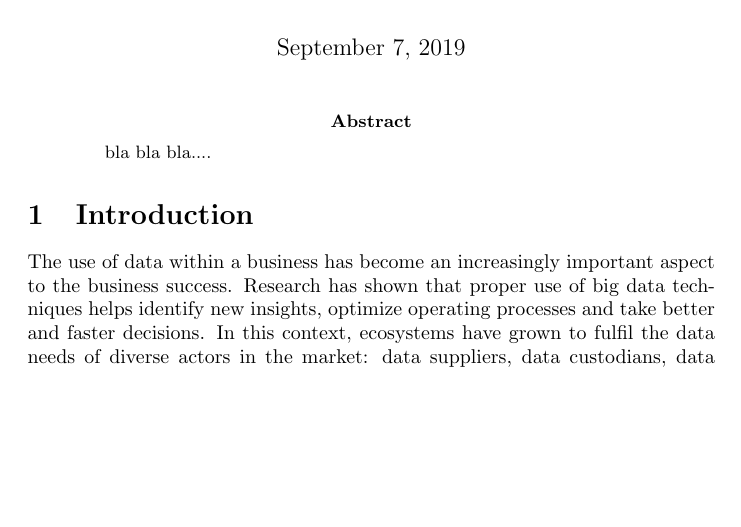
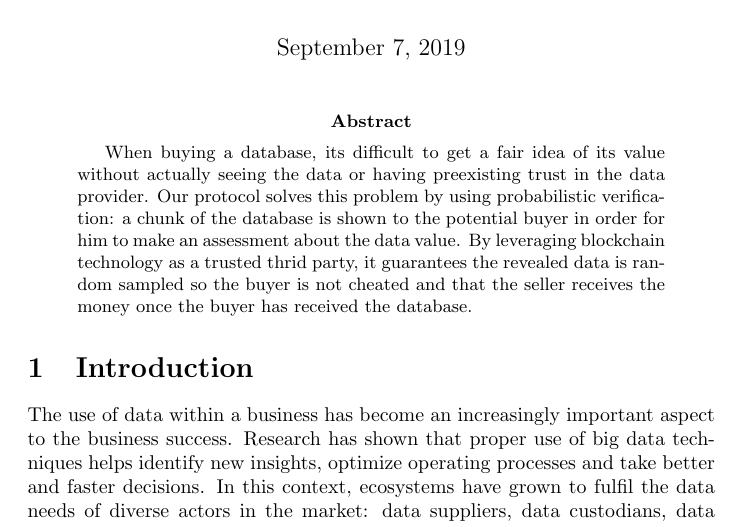
Before and after one commit to uohoo/Data-exchange-protocol, a LaTeX paper (src/DataMarket.tex): part of page 1 of 15, cut so that both start at the same text, the shorter picture padded with empty space. Compiled offline with pdfLaTeX.

Commit message:
updated tex version

```diff
--- a/src/DataMarket.tex
+++ b/src/DataMarket.tex
@@ -30,7 +30,7 @@
 	\maketitle
 
 	\begin{abstract}
-		bla bla bla....
+		When buying a database, its difficult to get a fair idea of its value without actually seeing the data or having preexisting trust in the data provider. Our protocol solves this problem by using probabilistic verification: a chunk of the database is shown to the potential buyer in order for him to make an assessment about the data value. By leveraging blockchain technology as a trusted thrid party, it guarantees the revealed data is random sampled so the buyer is not cheated and that the seller receives the money once the buyer has received the database.
 	\end{abstract}
 
 	\section{Introduction}
```
